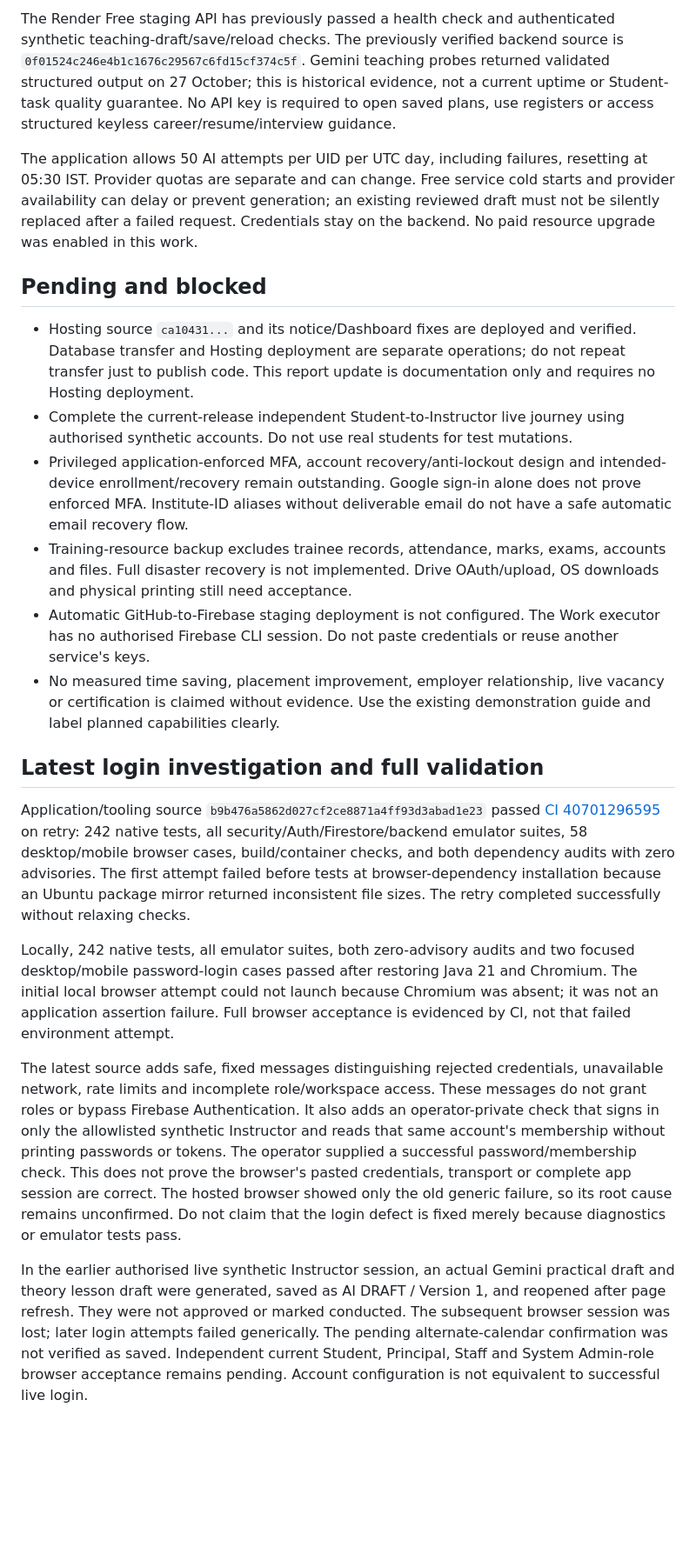
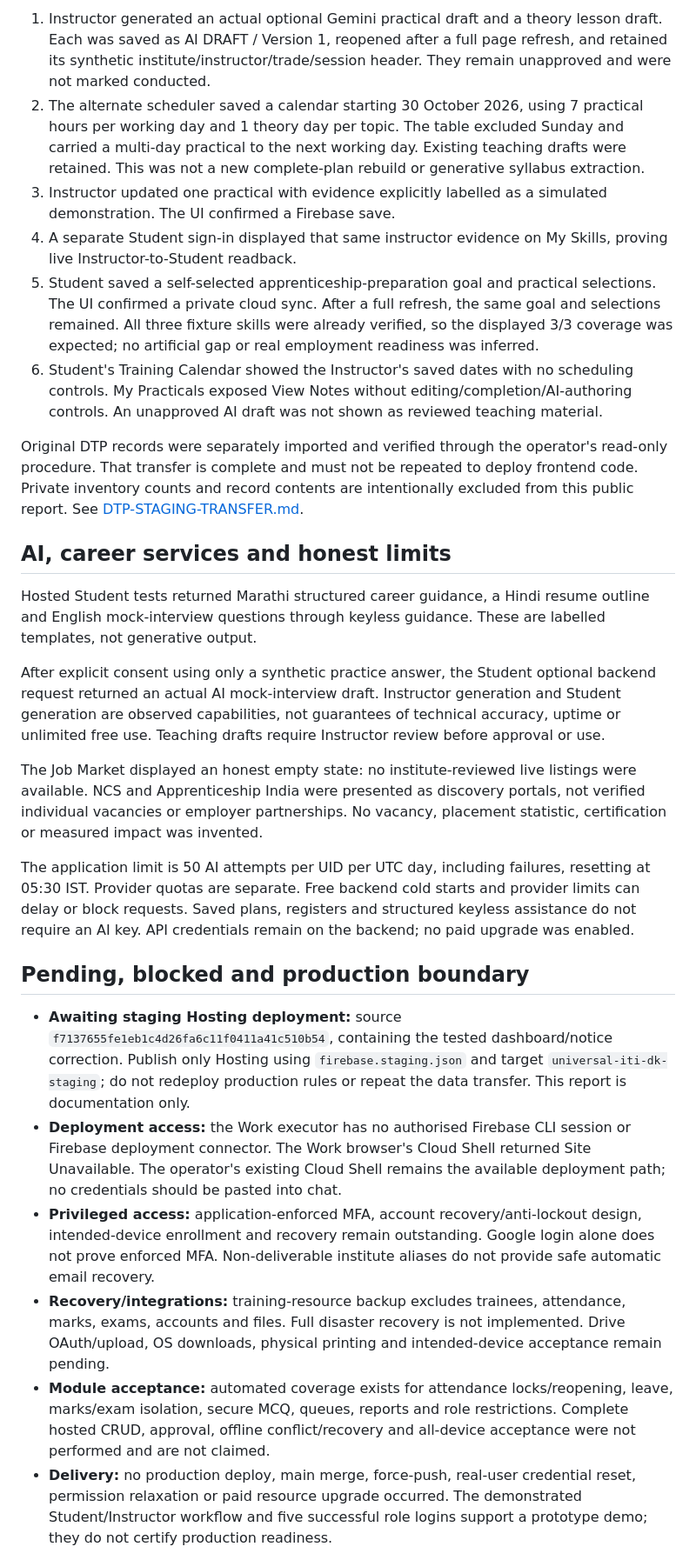
Before and after one commit to durgeshkadam-beep/universal-iti-instructor-automation, a Markdown page: docs/FINAL-ACCEPTANCE-STATUS.md, the part around one of its changes. Shown at 87% size. Drawn GitHub-style; blank space fills up the shorter version.

```diff
--- a/docs/FINAL-ACCEPTANCE-STATUS.md
+++ b/docs/FINAL-ACCEPTANCE-STATUS.md
@@ -35,24 +36,29 @@ Do not promote the Instructor, reset real-user credentials or create artificial
 
-The Render Free staging API has previously passed a health check and authenticated synthetic teaching-draft/save/reload checks. The previously verified backend source is `0f01524c246e4b1c1676c29567c6fd15cf374c5f`. Gemini teaching probes returned validated structured output on 27 October; this is historical evidence, not a current uptime or Student-task quality guarantee. No API key is required to open saved plans, use registers or access structured keyless career/resume/interview guidance.
+1. Instructor generated an actual optional Gemini practical draft and a theory lesson draft. Each was saved as AI DRAFT / Version 1, reopened after a full page refresh, and retained its synthetic institute/instructor/trade/session header. They remain unapproved and were not marked conducted.
+2. The alternate scheduler saved a calendar starting 30 October 2026, using 7 practical hours per working day and 1 theory day per topic. The table excluded Sunday and carried a multi-day practical to the next working day. Existing teaching drafts were retained. This was not a new complete-plan rebuild or generative syllabus extraction.
+3. Instructor updated one practical with evidence explicitly labelled as a simulated demonstration. The UI confirmed a Firebase save.
+4. A separate Student sign-in displayed that same instructor evidence on My Skills, proving live Instructor-to-Student readback.
+5. Student saved a self-selected apprenticeship-preparation goal and practical selections. The UI confirmed a private cloud sync. After a full refresh, the same goal and selections remained. All three fixture skills were already verified, so the displayed 3/3 coverage was expected; no artificial gap or real employment readiness was inferred.
+6. Student's Training Calendar showed the Instructor's saved dates with no scheduling controls. My Practicals exposed View Notes without editing/completion/AI-authoring controls. An unapproved AI draft was not shown as reviewed teaching material.
 
-The application allows 50 AI attempts per UID per UTC day, including failures, resetting at 05:30 IST. Provider quotas are separate and can change. Free service cold starts and provider availability can delay or prevent generation; an existing reviewed draft must not be silently replaced after a failed request. Credentials stay on the backend. No paid resource upgrade was enabled in this work.
+Original DTP records were separately imported and verified through the operator's read-only procedure. That transfer is complete and must not be repeated to deploy frontend code. Private inventory counts and record contents are intentionally excluded from this public report. See [DTP-STAGING-TRANSFER.md](DTP-STAGING-TRANSFER.md).
 
-## Pending and blocked
+## AI, career services and honest limits
 
-- Hosting source `ca10431...` and its notice/Dashboard fixes are deployed and verified. Database transfer and Hosting deployment are separate operations; do not repeat transfer just to publish code. This report update is documentation only and requires no Hosting deployment.
-- Complete the current-release independent Student-to-Instructor live journey using authorised synthetic accounts. Do not use real students for test mutations.
-- Privileged application-enforced MFA, account recovery/anti-lockout design and intended-device enrollment/recovery remain outstanding. Google sign-in alone does not prove enforced MFA. Institute-ID aliases without deliverable email do not have a safe automatic email recovery flow.
-- Training-resource backup excludes trainee records, attendance, marks, exams, accounts and files. Full disaster recovery is not implemented. Drive OAuth/upload, OS downloads and physical printing still need acceptance.
-- Automatic GitHub-to-Firebase staging deployment is not configured. The Work executor has no authorised Firebase CLI session. Do not paste credentials or reuse another service's keys.
-- No measured time saving, placement improvement, employer relationship, live vacancy or certification is claimed without evidence. Use the existing demonstration guide and label planned capabilities clearly.
+Hosted Student tests returned Marathi structured career guidance, a Hindi resume outline and English mock-interview questions through keyless guidance. These are labelled templates, not generative output.
 
-## Latest login investigation and full validation
+After explicit consent using only a synthetic practice answer, the Student optional backend request returned an actual AI mock-interview draft. Instructor generation and Student generation are observed capabilities, not guarantees of technical accuracy, uptime or unlimited free use. Teaching drafts require Instructor review before approval or use.
 
-Application/tooling source `b9b476a5862d027cf2ce8871a4ff93d3abad1e23` passed [CI 40701296595](https://github.com/durgeshkadam-beep/universal-iti-instructor-automation/actions/runs/40701296595) on retry: 242 native tests, all security/Auth/Firestore/backend emulator suites, 58 desktop/mobile browser cases, build/container checks, and both dependency audits with zero advisories. The first attempt failed before tests at browser-dependency installation because an Ubuntu package mirror returned inconsistent file sizes. The retry completed successfully without relaxing checks.
+The Job Market displayed an honest empty state: no institute-reviewed live listings were available. NCS and Apprenticeship India were presented as discovery portals, not verified individual vacancies or employer partnerships. No vacancy, placement statistic, certification or measured impact was invented.
 
-Locally, 242 native tests, all emulator suites, both zero-advisory audits and two focused desktop/mobile password-login cases passed after restoring Java 21 and Chromium. The initial local browser attempt could not launch because Chromium was absent; it was not an application assertion failure. Full browser acceptance is evidenced by CI, not that failed environment attempt.
+The application limit is 50 AI attempts per UID per UTC day, including failures, resetting at 05:30 IST. Provider quotas are separate. Free backend cold starts and provider limits can delay or block requests. Saved plans, registers and structured keyless assistance do not require an AI key. API credentials remain on the backend; no paid upgrade was enabled.
 
-The latest source adds safe, fixed messages distinguishing rejected credentials, unavailable network, rate limits and incomplete role/workspace access. These messages do not grant roles or bypass Firebase Authentication. It also adds an operator-private check that signs in only the allowlisted synthetic Instructor and reads that same account's membership without printing passwords or tokens. The operator supplied a successful password/membership check. This does not prove the browser's pasted credentials, transport or complete app session are correct. The hosted browser showed only the old generic failure, so its root cause remains unconfirmed. Do not claim that the login defect is fixed merely because diagnostics or emulator tests pass.
+## Pending, blocked and production boundary
 
-In the earlier authorised live synthetic Instructor session, an actual Gemini practical draft and theory lesson draft were generated, saved as AI DRAFT / Version 1, and reopened after page refresh. They were not approved or marked conducted. The subsequent browser session was lost; later login attempts failed generically. The pending alternate-calendar confirmation was not verified as saved. Independent current Student, Principal, Staff and System Admin-role browser acceptance remains pending. Account configuration is not equivalent to successful live login.
+- **Awaiting staging Hosting deployment:** source `f7137655fe1eb1c4d26fa6c11f0411a41c510b54`, containing the tested dashboard/notice correction. Publish only Hosting using `firebase.staging.json` and target `universal-iti-dk-staging`; do not redeploy production rules or repeat the data transfer. This report is documentation only.
+- **Deployment access:** the Work executor has no authorised Firebase CLI session or Firebase deployment connector. The Work browser's Cloud Shell returned Site Unavailable. The operator's existing Cloud Shell remains the available deployment path; no credentials should be pasted into chat.
+- **Privileged access:** application-enforced MFA, account recovery/anti-lockout design, intended-device enrollment and recovery remain outstanding. Google login alone does not prove enforced MFA. Non-deliverable institute aliases do not provide safe automatic email recovery.
+- **Recovery/integrations:** training-resource backup excludes trainees, attendance, marks, exams, accounts and files. Full disaster recovery is not implemented. Drive OAuth/upload, OS downloads, physical printing and intended-device acceptance remain pending.
+- **Module acceptance:** automated coverage exists for attendance locks/reopening, leave, marks/exam isolation, secure MCQ, queues, reports and role restrictions. Complete hosted CRUD, approval, offline conflict/recovery and all-device acceptance were not performed and are not claimed.
+- **Delivery:** no production deploy, main merge, force-push, real-user credential reset, permission relaxation or paid resource upgrade occurred. The demonstrated Student/Instructor workflow and five successful role logins support a prototype demo; they do not certify production readiness.
 
```
Also changed, not shown: other parts of docs/FINAL-ACCEPTANCE-STATUS.md (+22 -37 lines).
